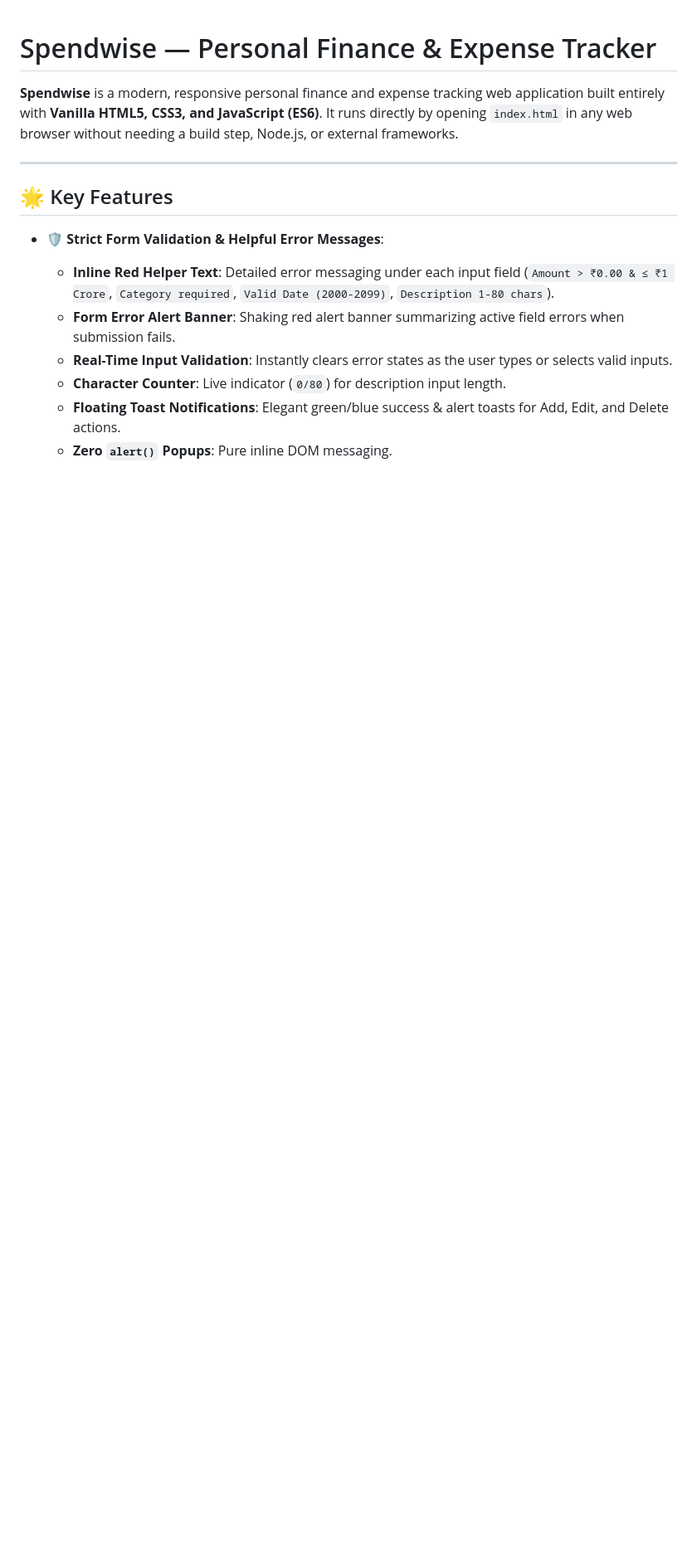
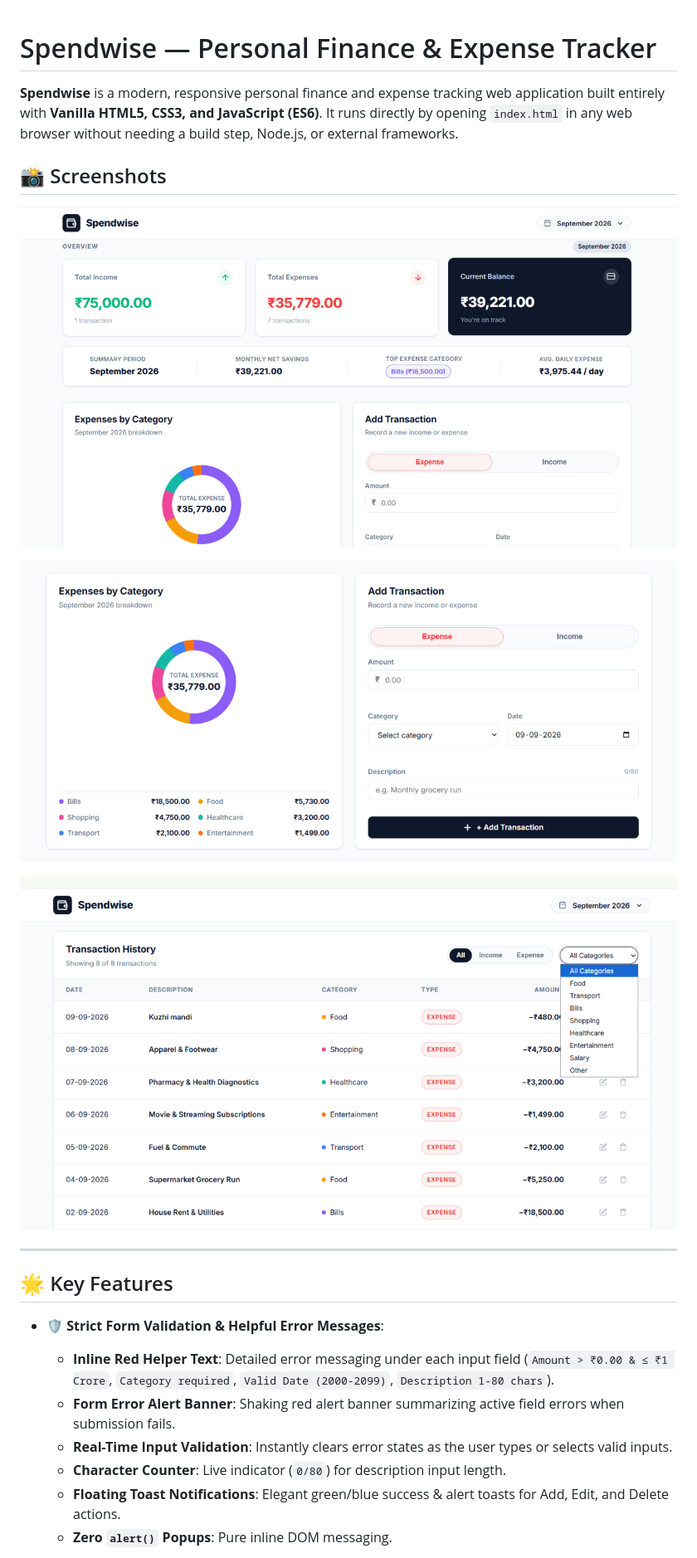
Before and after one commit to Athul-V-Pillai/expense-tracker--athul_v_pillai-, a Markdown page: README.md, the part around the change. Shown: that part at 83% size. Drawn GitHub-style; pictures changed too: screenshots/Transaction.png (added), screenshots/Transaction_History.png (added), screenshots/dashboard.png (added); blank space fills up the shorter version.

Commit message:
Add project screenshots to README

```diff
--- a/README.md
+++ b/README.md
@@ -1,6 +1,14 @@
 # Spendwise — Personal Finance & Expense Tracker
 
 **Spendwise** is a modern, responsive personal finance and expense tracking web application built entirely with **Vanilla HTML5, CSS3, and JavaScript (ES6)**. It runs directly by opening `index.html` in any web browser without needing a build step, Node.js, or external frameworks.
+
+## 📸 Screenshots
+
+![Spendwise dashboard](screenshots/dashboard.png)
+
+![Add transaction form](screenshots/Transaction.png)
+
+![Transaction history](screenshots/Transaction_History.png)
 
 ---
 
```
